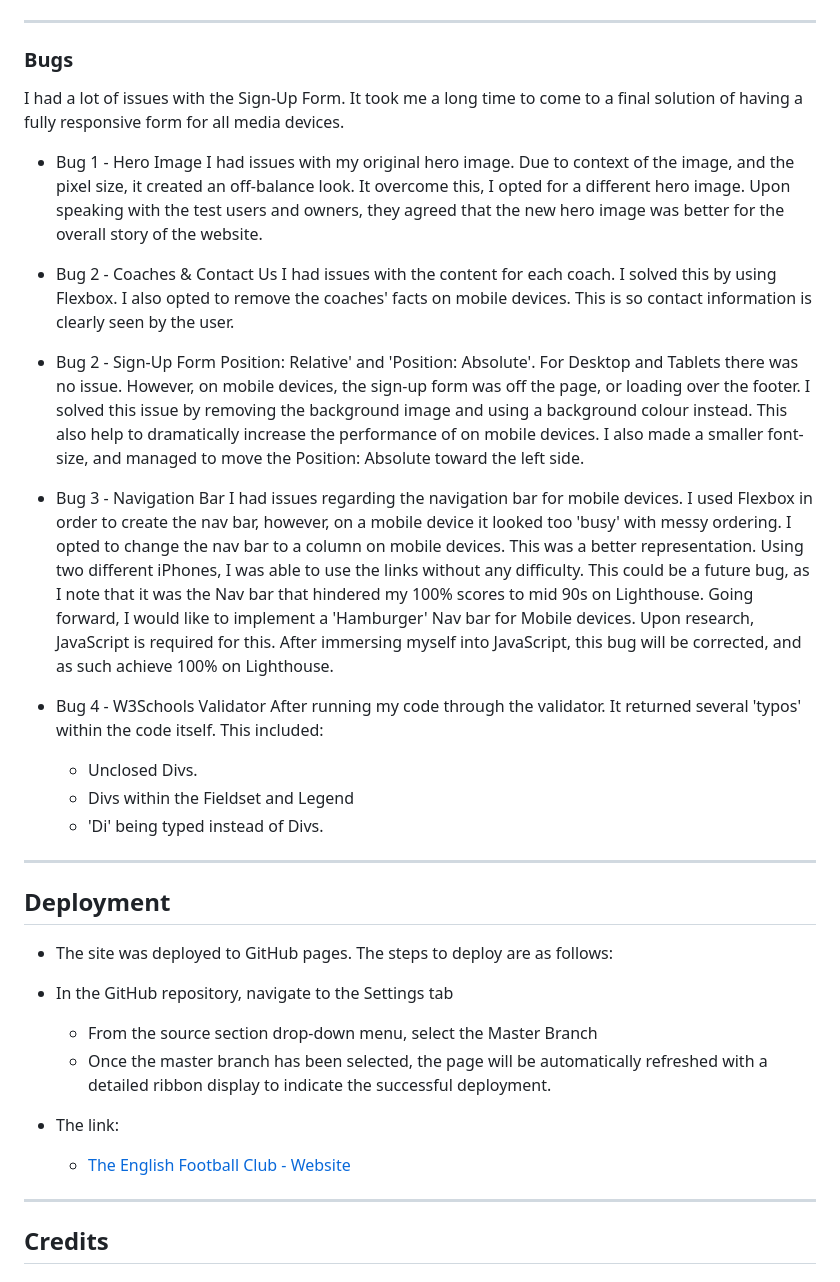
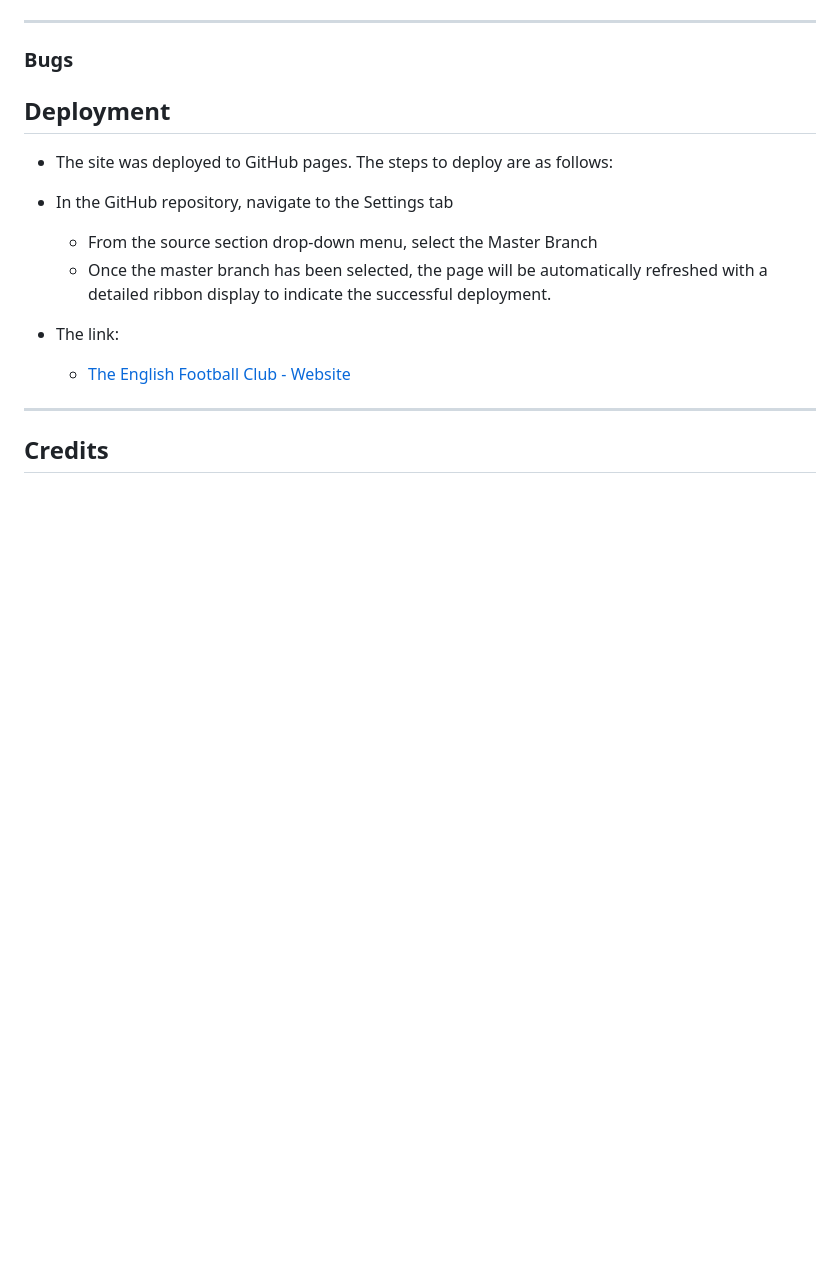
Before and after one commit to TotallySly/003.-OWN-PROJECT--hangman--python, a Markdown page: README.md, the part around the change printed below. GitHub-like rendering; blank space fills up the shorter version.

```diff
--- a/README.md
+++ b/README.md
@@ -344,27 +239,6 @@ Wave
 
 ### Bugs
 
-I had a lot of issues with the Sign-Up Form. It took me a long time to come to a final solution of having a fully responsive form for all media devices.
-
-- Bug 1 - Hero Image
-  I had issues with my original hero image. Due to context of the image, and the pixel size, it created an off-balance look. It overcome this, I opted for a different hero image. Upon speaking with the test users and owners, they agreed that the new hero image was better for the overall story of the website.
-
-- Bug 2 - Coaches & Contact Us
-  I had issues with the content for each coach. I solved this by using Flexbox. I also opted to remove the coaches' facts on mobile devices. This is so contact information is clearly seen by the user.
-
- - Bug 2 - Sign-Up Form
-  Position: Relative' and 'Position: Absolute'. For Desktop and Tablets there was no issue. However, on mobile devices, the sign-up form was off the page, or loading over the footer. I solved this issue by removing the background image and using a background colour instead. This also help to dramatically increase the performance of on mobile devices. I also made a smaller font-size, and managed to move the Position: Absolute toward the left side.
-
- - Bug 3 - Navigation Bar
-  I had issues regarding the navigation bar for mobile devices. I used Flexbox in order to create the nav bar, however, on a mobile device it looked too 'busy' with messy ordering. I opted to change the nav bar to a column on mobile devices. This was a better representation. Using two different iPhones, I was able to use the links without any difficulty. This could be a future bug, as I note that it was the Nav bar that hindered my 100% scores to mid 90s on Lighthouse. Going forward, I would like to implement a 'Hamburger' Nav bar for Mobile devices. Upon research, JavaScript is required for this. After immersing myself into JavaScript, this bug will be corrected, and as such achieve 100% on Lighthouse.
-
-- Bug 4 - W3Schools Validator
-  After running my code through the validator. It returned several 'typos' within the code itself. This included:
-    - Unclosed Divs.
-    - Divs within the Fieldset and Legend
-    - 'Di' being typed instead of Divs.
-
-***
 
 ## Deployment
 
```
Also changed, not shown: other parts of README.md (+23 -128 lines), assets/readme-images/validator.png (added).
